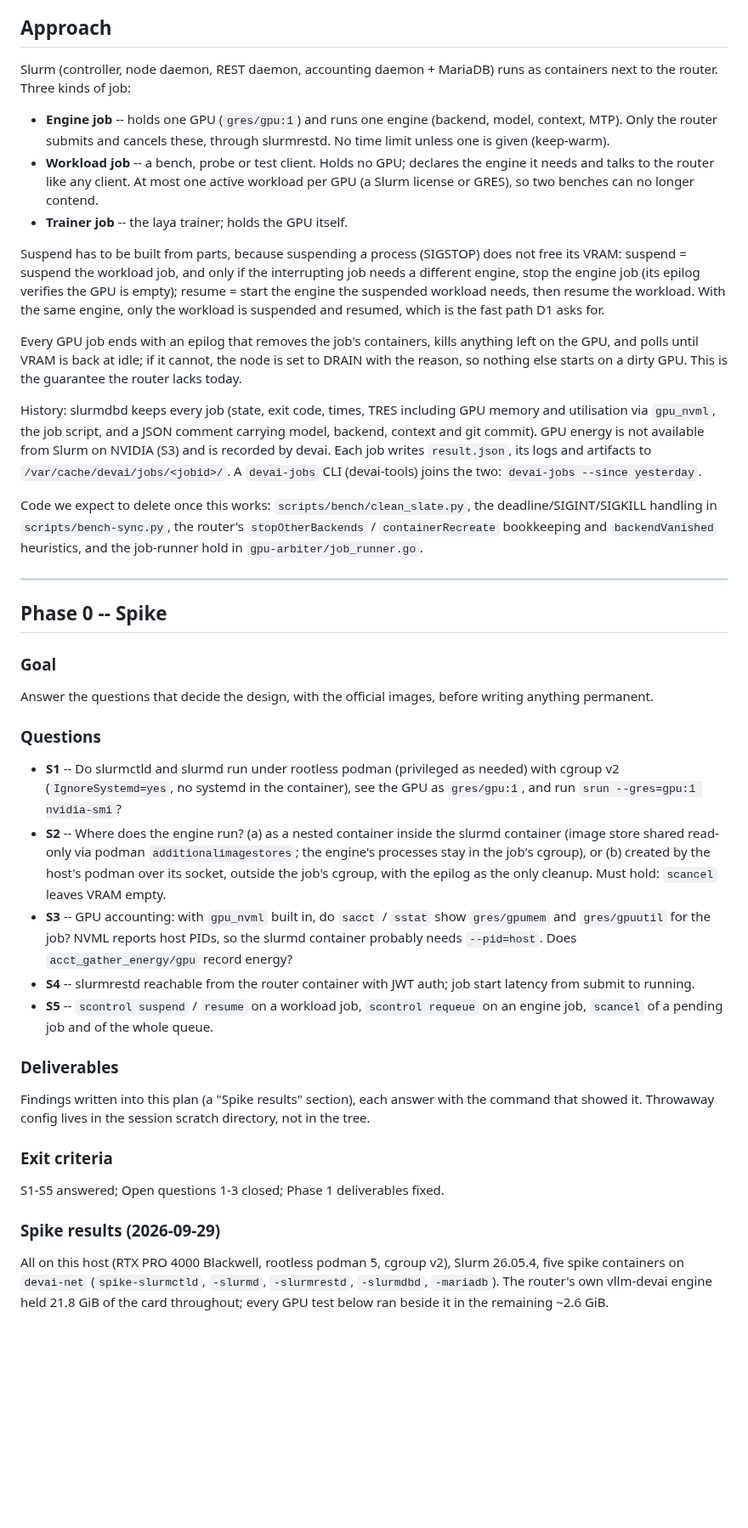
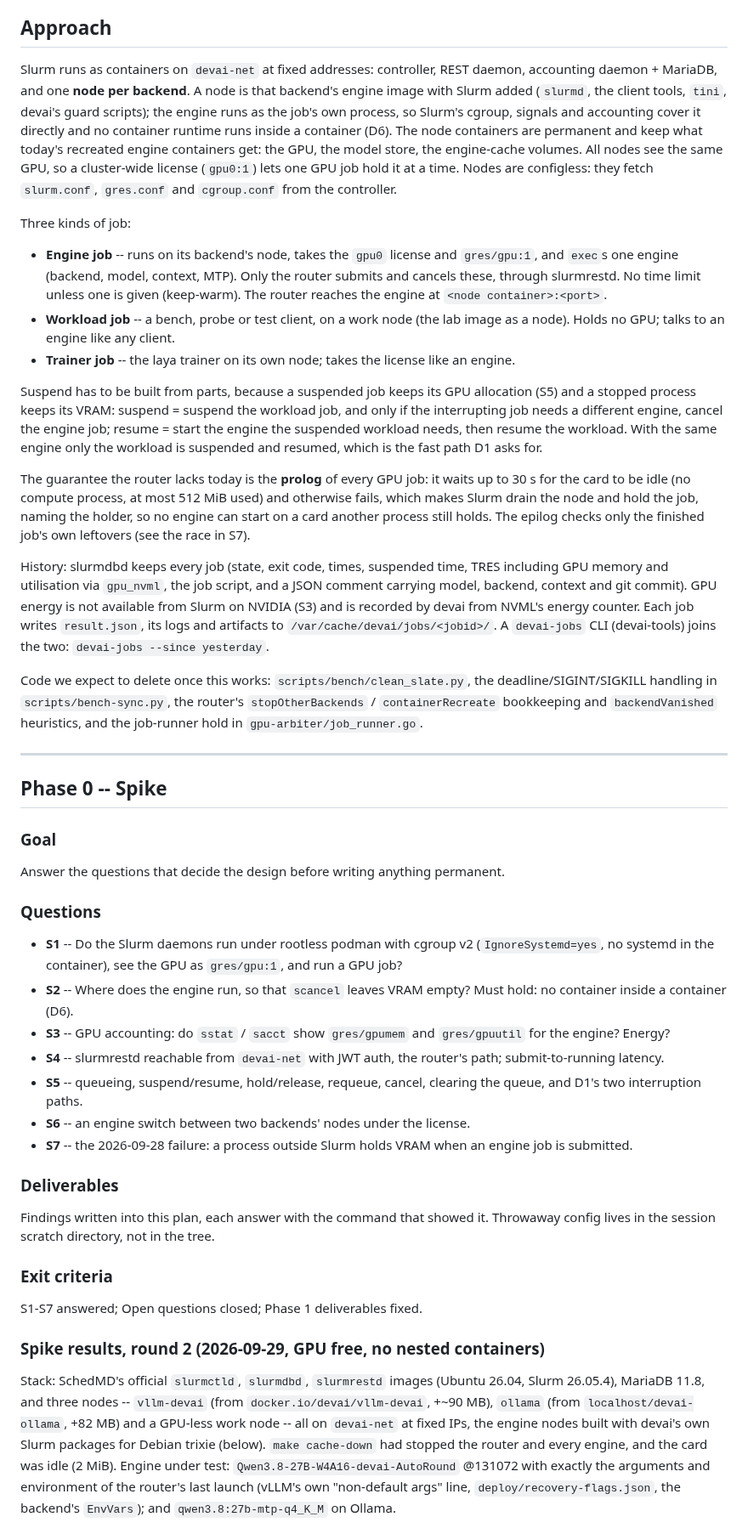
Before and after one commit to ksparavec/devai, a Markdown page: docs/plans/slurm-gatekeeper.md, the part around one of its changes. Shown at 85% size. GitHub-like rendering; blank space fills up the shorter version.

```diff
--- a/docs/plans/slurm-gatekeeper.md
+++ b/docs/plans/slurm-gatekeeper.md
@@ -63,17 +65,19 @@ Writing a process manager for this in the router was the first idea; Slurm alrea
 
 ## Approach
 
-Slurm (controller, node daemon, REST daemon, accounting daemon + MariaDB) runs as containers next to the router. Three kinds of job:
+Slurm runs as containers on `devai-net` at fixed addresses: controller, REST daemon, accounting daemon + MariaDB, and one **node per backend**. A node is that backend's engine image with Slurm added (`slurmd`, the client tools, `tini`, devai's guard scripts); the engine runs as the job's own process, so Slurm's cgroup, signals and accounting cover it directly and no container runtime runs inside a container (D6). The node containers are permanent and keep what today's recreated engine containers get: the GPU, the model store, the engine-cache volumes. All nodes see the same GPU, so a cluster-wide license (`gpu0:1`) lets one GPU job hold it at a time. Nodes are configless: they fetch `slurm.conf`, `gres.conf` and `cgroup.conf` from the controller.
 
-- **Engine job** -- holds one GPU (`gres/gpu:1`) and runs one engine (backend, model, context, MTP). Only the router submits and cancels these, through slurmrestd. No time limit unless one is given (keep-warm).
-- **Workload job** -- a bench, probe or test client. Holds no GPU; declares the engine it needs and talks to the router like any client. At most one active workload per GPU (a Slurm license or GRES), so two benches can no longer contend.
-- **Trainer job** -- the laya trainer; holds the GPU itself.
+Three kinds of job:
 
-Suspend has to be built from parts, because suspending a process (SIGSTOP) does not free its VRAM: suspend = suspend the workload job, and only if the interrupting job needs a different engine, stop the engine job (its epilog verifies the GPU is empty); resume = start the engine the suspended workload needs, then resume the workload. With the same engine, only the workload is suspended and resumed, which is the fast path D1 asks for.
+- **Engine job** -- runs on its backend's node, takes the `gpu0` license and `gres/gpu:1`, and `exec`s one engine (backend, model, context, MTP). Only the router submits and cancels these, through slurmrestd. No time limit unless one is given (keep-warm). The router reaches the engine at `<node container>:<port>`.
+- **Workload job** -- a bench, probe or test client, on a work node (the lab image as a node). Holds no GPU; talks to an engine like any client.
+- **Trainer job** -- the laya trainer on its own node; takes the license like an engine.
 
-Every GPU job ends with an epilog that removes the job's containers, kills anything left on the GPU, and polls until VRAM is back at idle; if it cannot, the node is set to DRAIN with the reason, so nothing else starts on a dirty GPU. This is the guarantee the router lacks today.
+Suspend has to be built from parts, because a suspended job keeps its GPU allocation (S5) and a stopped process keeps its VRAM: suspend = suspend the workload job, and only if the interrupting job needs a different engine, cancel the engine job; resume = start the engine the suspended workload needs, then resume the workload. With the same engine only the workload is suspended and resumed, which is the fast path D1 asks for.
 
-History: slurmdbd keeps every job (state, exit code, times, TRES including GPU memory and utilisation via `gpu_nvml`, the job script, and a JSON comment carrying model, backend, context and git commit). GPU energy is not available from Slurm on NVIDIA (S3) and is recorded by devai. Each job writes `result.json`, its logs and artifacts to `/var/cache/devai/jobs/<jobid>/`. A `devai-jobs` CLI (devai-tools) joins the two: `devai-jobs --since yesterday`.
+The guarantee the router lacks today is the **prolog** of every GPU job: it waits up to 30 s for the card to be idle (no compute process, at most 512 MiB used) and otherwise fails, which makes Slurm drain the node and hold the job, naming the holder, so no engine can start on a card another process still holds. The epilog checks only the finished job's own leftovers (see the race in S7).
+
+History: slurmdbd keeps every job (state, exit code, times, suspended time, TRES including GPU memory and utilisation via `gpu_nvml`, the job script, and a JSON comment carrying model, backend, context and git commit). GPU energy is not available from Slurm on NVIDIA (S3) and is recorded by devai from NVML's energy counter. Each job writes `result.json`, its logs and artifacts to `/var/cache/devai/jobs/<jobid>/`. A `devai-jobs` CLI (devai-tools) joins the two: `devai-jobs --since yesterday`.
 
 Code we expect to delete once this works: `scripts/bench/clean_slate.py`, the deadline/SIGINT/SIGKILL handling in `scripts/bench-sync.py`, the router's `stopOtherBackends` / `containerRecreate` bookkeeping and `backendVanished` heuristics, and the job-runner hold in `gpu-arbiter/job_runner.go`.
 
@@ -83,25 +87,27 @@ Code we expect to delete once this works: `scripts/bench/clean_slate.py`, the de
 
 ### Goal
 
-Answer the questions that decide the design, with the official images, before writing anything permanent.
+Answer the questions that decide the design before writing anything permanent.
 
 ### Questions
 
-- **S1** -- Do slurmctld and slurmd run under rootless podman (privileged as needed) with cgroup v2 (`IgnoreSystemd=yes`, no systemd in the container), see the GPU as `gres/gpu:1`, and run `srun --gres=gpu:1 nvidia-smi`?
-- **S2** -- Where does the engine run? (a) as a nested container inside the slurmd container (image store shared read-only via podman `additionalimagestores`; the engine's processes stay in the job's cgroup), or (b) created by the host's podman over its socket, outside the job's cgroup, with the epilog as the only cleanup. Must hold: `scancel` leaves VRAM empty.
-- **S3** -- GPU accounting: with `gpu_nvml` built in, do `sacct` / `sstat` show `gres/gpumem` and `gres/gpuutil` for the job? NVML reports host PIDs, so the slurmd container probably needs `--pid=host`. Does `acct_gather_energy/gpu` record energy?
-- **S4** -- slurmrestd reachable from the router container with JWT auth; job start latency from submit to running.
-- **S5** -- `scontrol suspend` / `resume` on a workload job, `scontrol requeue` on an engine job, `scancel` of a pending job and of the whole queue.
+- **S1** -- Do the Slurm daemons run under rootless podman with cgroup v2 (`IgnoreSystemd=yes`, no systemd in the container), see the GPU as `gres/gpu:1`, and run a GPU job?
+- **S2** -- Where does the engine run, so that `scancel` leaves VRAM empty? Must hold: no container inside a container (D6).
+- **S3** -- GPU accounting: do `sstat` / `sacct` show `gres/gpumem` and `gres/gpuutil` for the engine? Energy?
+- **S4** -- slurmrestd reachable from `devai-net` with JWT auth, the router's path; submit-to-running latency.
+- **S5** -- queueing, suspend/resume, hold/release, requeue, cancel, clearing the queue, and D1's two interruption paths.
+- **S6** -- an engine switch between two backends' nodes under the license.
+- **S7** -- the 2026-09-28 failure: a process outside Slurm holds VRAM when an engine job is submitted.
 
 ### Deliverables
 
-Findings written into this plan (a "Spike results" section), each answer with the command that showed it. Throwaway config lives in the session scratch directory, not in the tree.
+Findings written into this plan, each answer with the command that showed it. Throwaway config lives in the session scratch directory, not in the tree.
 
 ### Exit criteria
 
-S1-S5 answered; Open questions 1-3 closed; Phase 1 deliverables fixed.
+S1-S7 answered; Open questions closed; Phase 1 deliverables fixed.
 
-### Spike results (2026-09-29)
+### Spike results, round 2 (2026-09-29, GPU free, no nested containers)
 
-All on this host (RTX PRO 4000 Blackwell, rootless podman 5, cgroup v2), Slurm 26.05.4, five spike containers on `devai-net` (`spike-slurmctld`, `-slurmd`, `-slurmrestd`, `-slurmdbd`, `-mariadb`). The router's own vllm-devai engine held 21.8 GiB of the card throughout; every GPU test below ran beside it in the remaining ~2.6 GiB.
+Stack: SchedMD's official `slurmctld`, `slurmdbd`, `slurmrestd` images (Ubuntu 26.04, Slurm 26.05.4), MariaDB 11.8, and three nodes -- `vllm-devai` (from `docker.io/devai/vllm-devai`, +~90 MB), `ollama` (from `localhost/devai-ollama`, +82 MB) and a GPU-less work node -- all on `devai-net` at fixed IPs, the engine nodes built with devai's own Slurm packages for Debian trixie (below). `make cache-down` had stopped the router and every engine, and the card was idle (2 MiB). Engine under test: `Qwen3.8-27B-W4A16-devai-AutoRound` @131072 with exactly the arguments and environment of the router's last launch (vLLM's own "non-default args" line, `deploy/recovery-flags.json`, the backend's `EnvVars`); and `qwen3.8:27b-mtp-q4_K_M` on Ollama.
 
```
Also changed, not shown: other parts of docs/plans/slurm-gatekeeper.md (+39 -34 lines).
